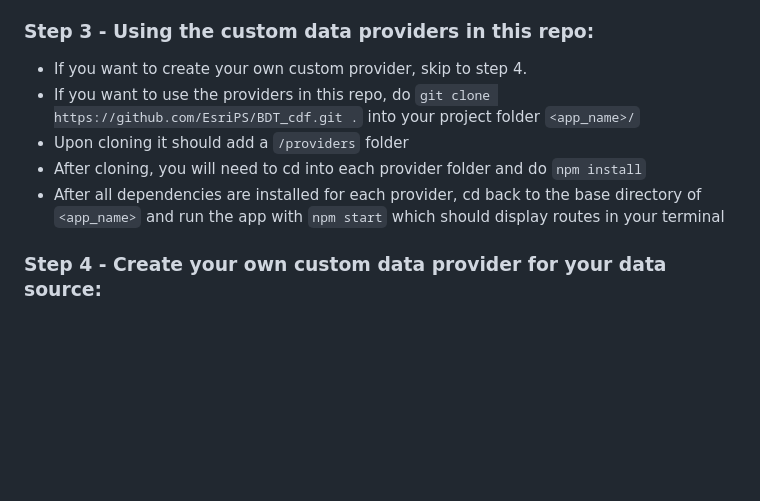
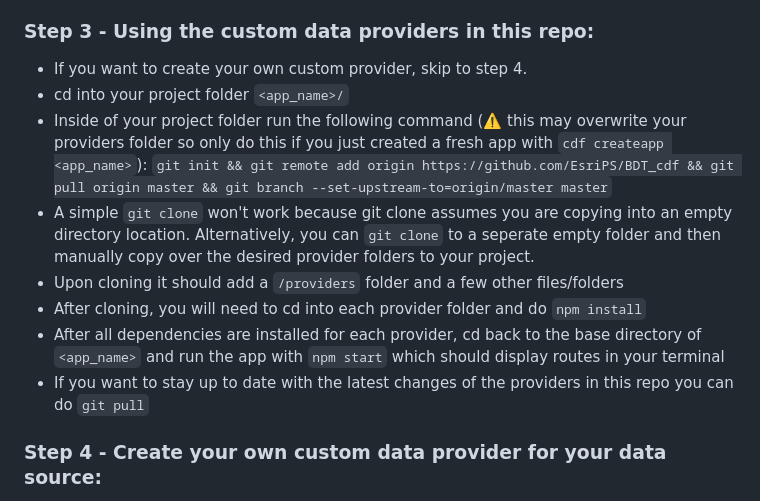
Before and after one commit to Esri/cdf-provider-duckdb, a Markdown page: guide.md, the part around the change. Drawn GitHub-style; blank space fills up the shorter version.

```diff
--- a/guide.md
+++ b/guide.md
@@ -9,10 +9,14 @@
 
 ### Step 3 - Using the custom data providers in this repo:
 - If you want to create your own custom provider, skip to step 4.
-- If you want to use the providers in this repo, do `git clone https://github.com/EsriPS/BDT_cdf.git .` into your project folder `<app_name>/`
-- Upon cloning it should add a `/providers` folder
+- cd into your project folder `<app_name>/`
+- Inside of your project folder run the following command (⚠️ this may overwrite your providers folder so only do this if you just created a fresh app with `cdf createapp <app_name>`):
+`git init && git remote add origin https://github.com/EsriPS/BDT_cdf && git pull origin master && git branch --set-upstream-to=origin/master master`
+- A simple `git clone` won't work because git clone assumes you are copying into an empty directory location. Alternatively, you can `git clone` to a seperate empty folder and then manually copy over the desired provider folders to your project.
+- Upon cloning it should add a `/providers` folder and a few other files/folders
 - After cloning, you will need to cd into each provider folder and do `npm install`
 - After all dependencies are installed for each provider, cd back to the base directory of `<app_name>` and run the app with `npm start` which should display routes in your terminal
+- If you want to stay up to date with the latest changes of the providers in this repo you can do `git pull`
 
 ### Step 4 - Create your own custom data provider for your data source:
 - To create a new custom data feed you need to make a data provider. `cd` into your new app directory and then do `cdf createprovider <customprovidername>`
```
